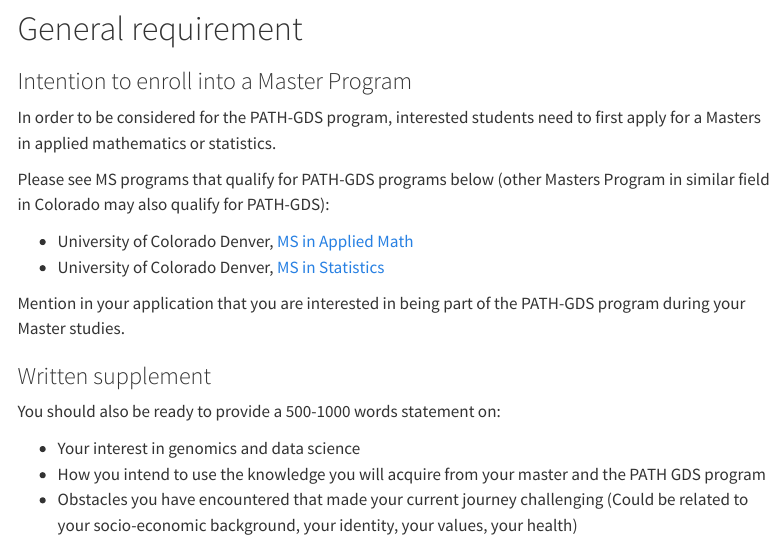
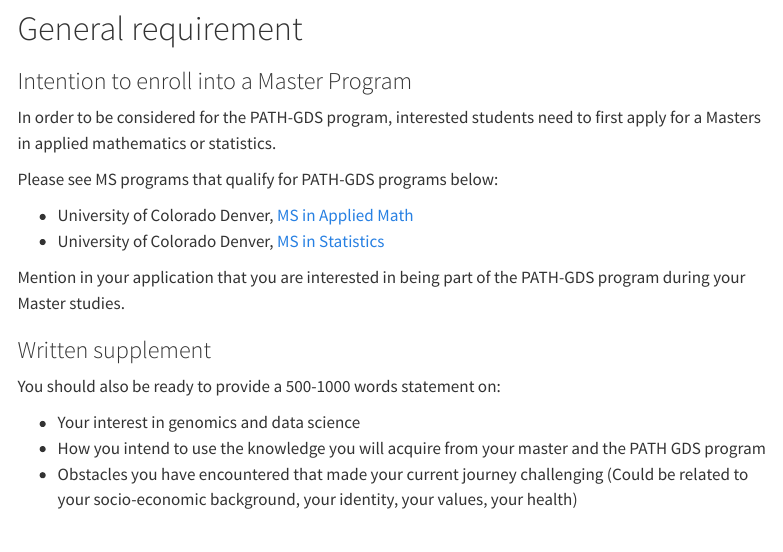
Before and after one commit to Hendricks-Research-Team/PATHGDS, a Quarto document (Apply.qmd): the page in a window 1100 px wide, from 370 px down. Rendered offline with R 4.5, knitr and Pandoc in place of Quarto, with nearby package versions; menus at the side of the page are left out.

Commit message:
updated apply section

```diff
--- a/Apply.qmd
+++ b/Apply.qmd
@@ -21,7 +21,7 @@
 
 In order to be considered for the PATH-GDS program, interested students need to first apply for a Masters in applied mathematics or statistics.
 
-Please see MS programs that qualify for PATH-GDS programs below (other Masters Program in similar field in Colorado may also qualify for PATH-GDS):
+Please see MS programs that qualify for PATH-GDS programs below:
 
 -   University of Colorado Denver, [MS in Applied Math](https://clas.ucdenver.edu/mathematical-and-statistical-sciences/master-science-applied-mathematics)
 -   University of Colorado Denver, [MS in Statistics](https://clas.ucdenver.edu/mathematical-and-statistical-sciences/master-science-statistics)
```
Also changed, not shown: Apply.qmd (1 more changed lines), 1 other file.
